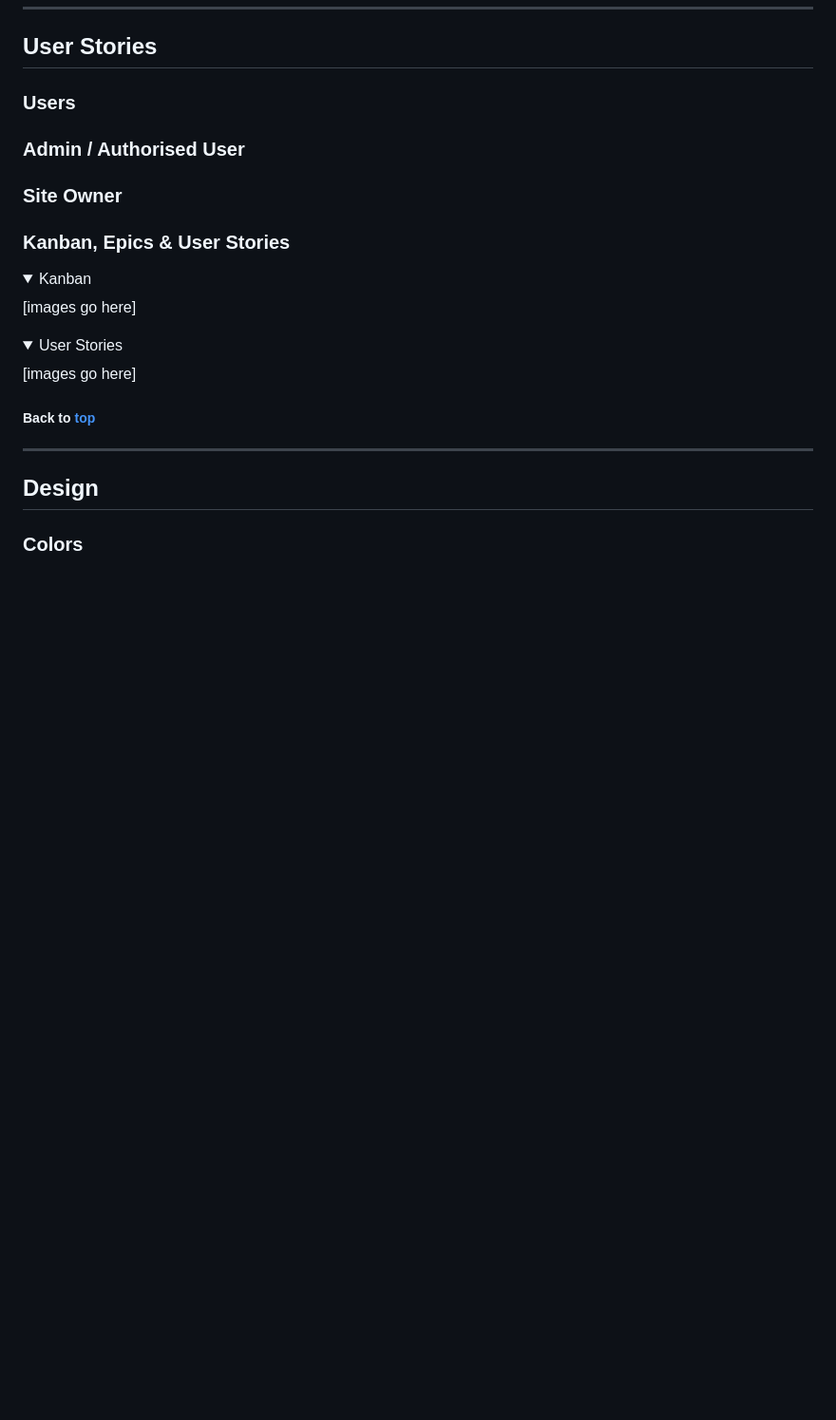
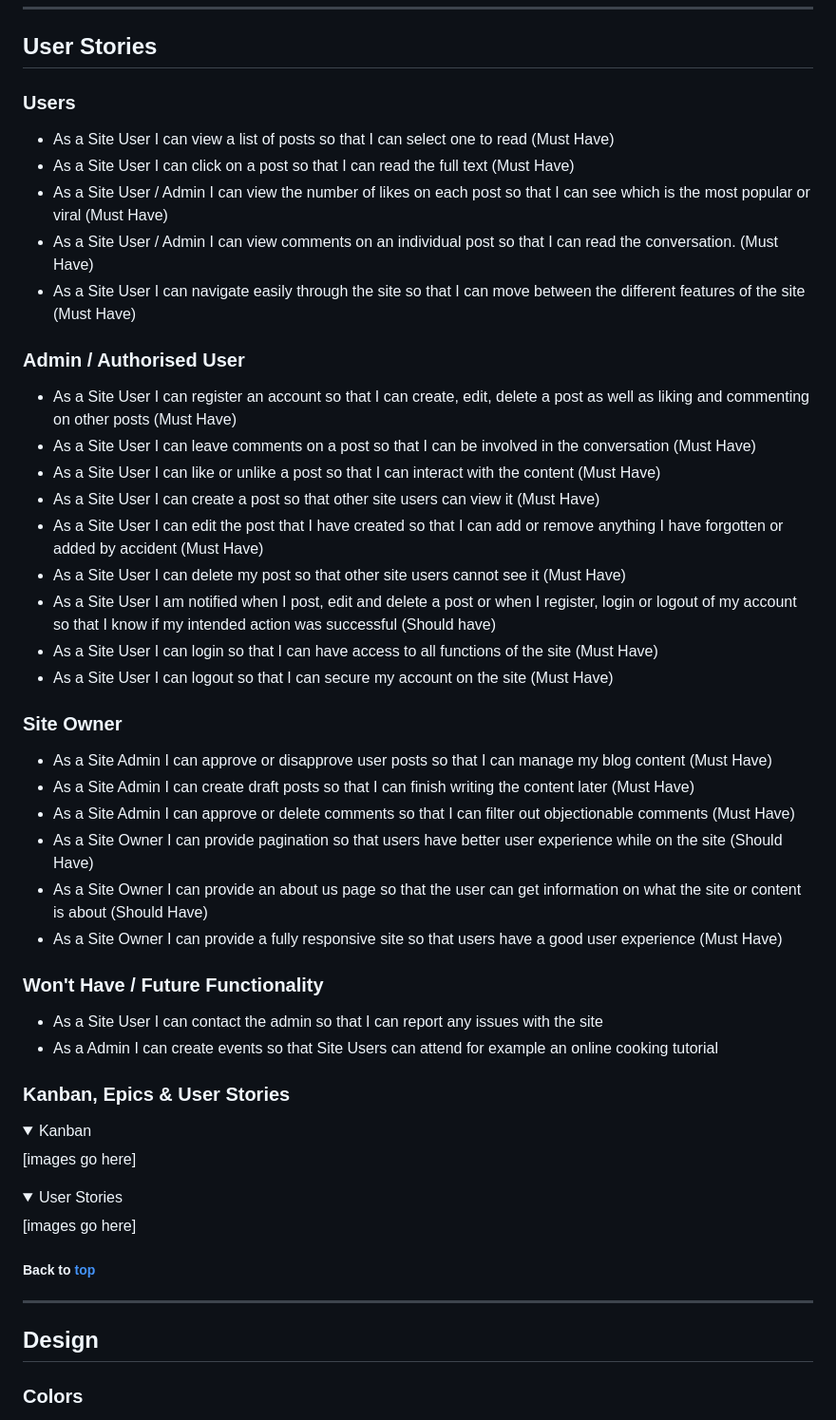
Before and after one commit to Mushbt/lebaneats-pp4, a Markdown page: README.md, the part around the change. Shown at 95% size. Drawn GitHub-style; folded sections open; blank space fills up the shorter version.

Commit message:
Add content to user stories section on readme file

```diff
--- a/README.md
+++ b/README.md
@@ -75,10 +75,36 @@ Lebaneats Food Blog is a fictional blog dedicated to Lebanese Food. Users can vi
 
 ### Users
 
+- As a Site User I can view a list of posts so that I can select one to read (Must Have)
+- As a Site User I can click on a post so that I can read the full text (Must Have)
+- As a Site User / Admin I can view the number of likes on each post so that I can see which is the most popular or viral (Must Have)
+- As a Site User / Admin I can view comments on an individual post so that I can read the conversation. (Must Have)
+- As a Site User I can navigate easily through the site so that I can move between the different features of the site (Must Have)
 
 ### Admin / Authorised User
 
+- As a Site User I can register an account so that I can create, edit, delete a post as well as liking and commenting on other posts (Must Have)
+- As a Site User I can leave comments on a post so that I can be involved in the conversation (Must Have)
+- As a Site User I can like or unlike a post so that I can interact with the content (Must Have)
+- As a Site User I can create a post so that other site users can view it (Must Have)
+- As a Site User I can edit the post that I have created so that I can add or remove anything I have forgotten or added by accident (Must Have)
+- As a Site User I can delete my post so that other site users cannot see it (Must Have)
+- As a Site User I am notified when I post, edit and delete a post or when I register, login or logout of my account so that I know if my intended action was successful (Should have)
+- As a Site User I can login so that I can have access to all functions of the site (Must Have)
+- As a Site User I can logout so that I can secure my account on the site (Must Have)
+
 ### Site Owner
+
+- As a Site Admin I can approve or disapprove user posts so that I can manage my blog content (Must Have)
+- As a Site Admin I can create draft posts so that I can finish writing the content later (Must Have)
+- As a Site Admin I can approve or delete comments so that I can filter out objectionable comments (Must Have)
+- As a Site Owner I can provide pagination so that users have better user experience while on the site (Should Have)
+- As a Site Owner I can provide an about us page so that the user can get information on what the site or content is about (Should Have)
+- As a Site Owner I can provide a fully responsive site so that users have a good user experience (Must Have)
+
+### Won't Have / Future Functionality
+- As a Site User I can contact the admin so that I can report any issues with the site
+- As a Admin I can create events so that Site Users can attend for example an online cooking tutorial
 
 ### Kanban, Epics & User Stories
 
```
